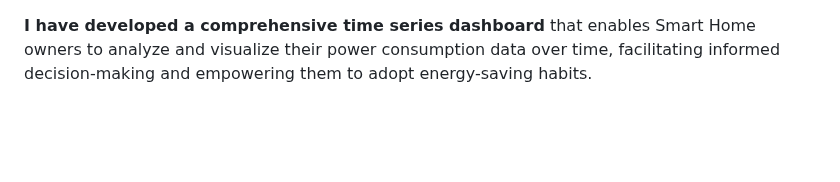
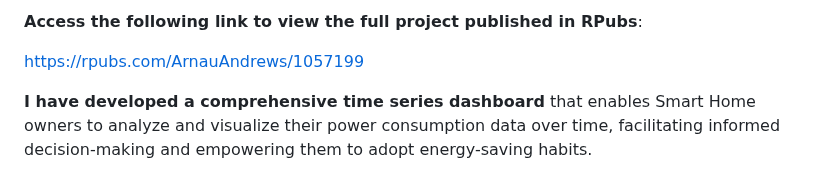
Before and after one commit to ArnauAndrews/Data-Analytics-Projects-Ubiqum, a Markdown page: Time Series Dashboard/Readme.md, the part around the change. GitHub-like rendering; blank space fills up the shorter version.

```diff
--- a/Time Series Dashboard/Readme.md
+++ b/Time Series Dashboard/Readme.md
@@ -1,3 +1,7 @@
+**Access the following link to view the full project published in RPubs**:
+
+https://rpubs.com/ArnauAndrews/1057199
+
 **I have developed a comprehensive time series dashboard** that enables Smart Home owners to analyze and visualize their power consumption data over time, facilitating informed decision-making and empowering them to adopt energy-saving habits.
 
 # Smart Home Power Consumption Analysis
```
